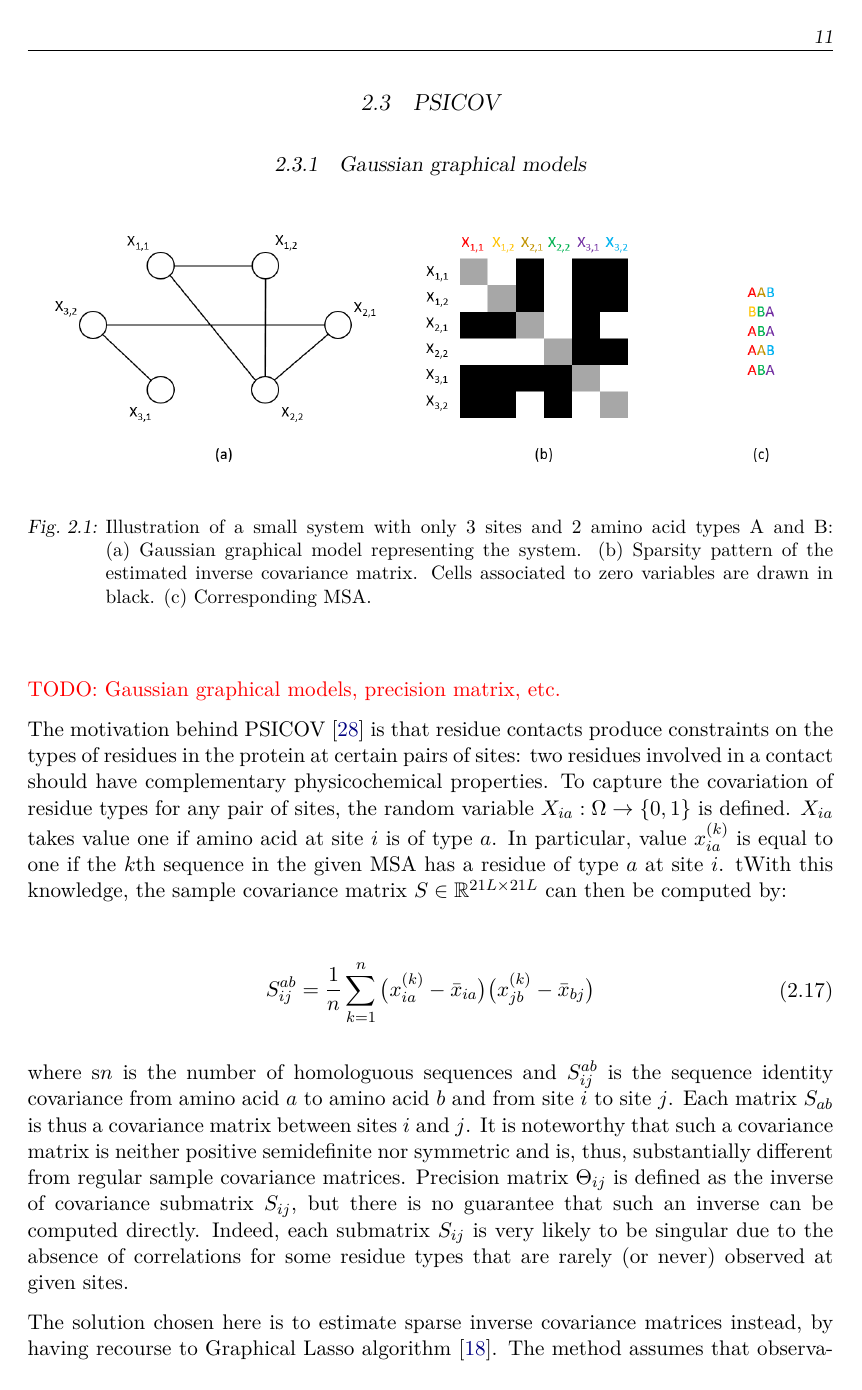
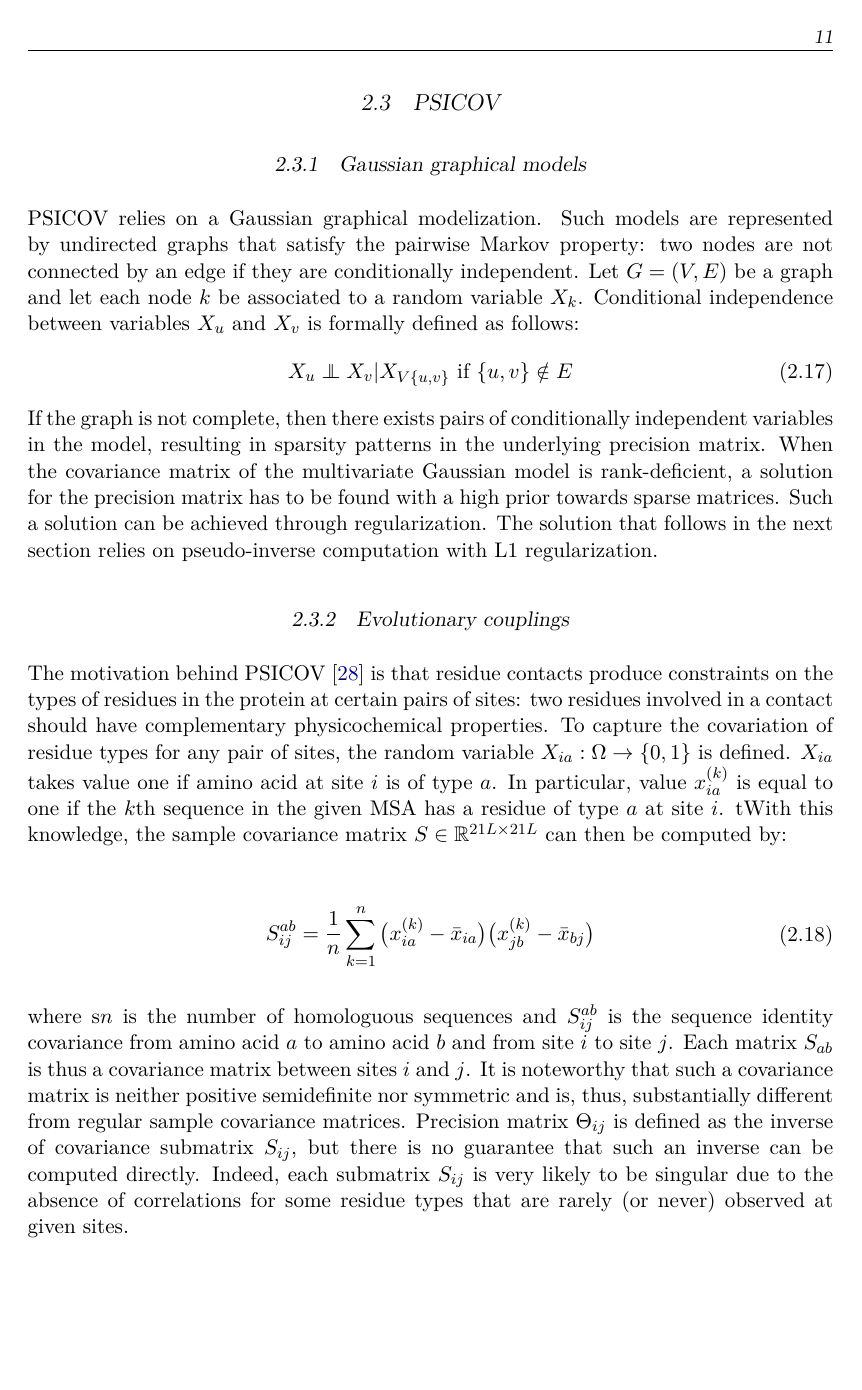
Before and after one commit to AntoinePassemiers/Master-Thesis, a LaTeX thesis (report.tex, which reads chapters/sota/psicov.tex): page 16 of 46. The pictures show the PDF file report.pdf that the author committed with the source.

Commit message:
Gaussian graphical models

```diff
--- a/chapters/sota/psicov.tex
+++ b/chapters/sota/psicov.tex
@@ -1,7 +1,4 @@
 \section{PSICOV}
 
-    \subsection{Gaussian graphical models} \label{graphicalmodels}
+    \subsection{Gaussian graphical models}
 
-        \begin{figure}[H]
-            \begin{center}
-                \includegraphics[width=\textwidth, keepaspectratio]{imgs/ggm.png}
@@ -11,9 +5,18 @@
-                    Cells associated to zero variables are drawn in black. (c) Corresponding MSA.}
-                \label{thresholds}
-            \end{center}
-        \end{figure}
+        PSICOV relies on a Gaussian graphical modelization. Such models are represented by undirected graphs that
+        satisfy the pairwise Markov property: two nodes are not connected by an edge if they are conditionally independent.
+        Let $G = (V, E)$ be a graph and let each node $k$ be associated to a random variable $X_k$.
+        Conditional independence between variables $X_u$ and $X_v$ is formally defined as follows:
+        \begin{equation}
+            X_u \independent X_v \vert X_{V \\ \{u, v\}} \, \, \text{if } \{u, v\} \notin E
+        \end{equation}
+        If the graph is not complete, then there exists pairs of conditionally independent variables in the model,
+        resulting in sparsity patterns in the underlying precision matrix.
+        When the covariance matrix of the multivariate Gaussian model is rank-deficient, a solution for the precision
+        matrix has to be found with a high prior towards sparse matrices. Such a solution can be achieved through
+        regularization. The solution that follows in the next section relies on pseudo-inverse computation
+        with L1 regularization.
 
-        \todo{Gaussian graphical models, precision matrix, etc.}
+    \subsection{Evolutionary couplings} \label{graphicalmodels}
 
         The motivation behind PSICOV~\cite{doi:10.1093/bioinformatics/btr638} is that residue contacts produce constraints on the types of residues in the
         protein at certain pairs of sites: two residues involved in a contact should have complementary physicochemical properties. To capture the covariation
@@ -34,3 +37,6 @@
         the inverse of covariance submatrix $S_{ij}$, but there is no guarantee that such an inverse can be computed directly. Indeed, each submatrix
         $S_{ij}$ is very likely to be singular due to the absence of correlations for some residue types that are rarely (or never) observed at given sites.
 
+        \begin{figure}[H]
+            \begin{center}
+                \includegraphics[width=\textwidth, keepaspectratio]{imgs/ggm.png}
@@ -37,3 +47,8 @@
+                \label{thresholds}
+            \end{center}
+        \end{figure}
+
+    \subsection{Inference}
 
         The solution chosen here is to estimate sparse inverse covariance matrices instead,
         by having recourse to Graphical Lasso algorithm~\cite{graphicalLasso}.
```
Also changed, not shown: chapters/sota/definitions.tex (+6 -5 lines), chapters/sota/dl.tex (+2 -2 lines), report.bib (+11 -0 lines), report.tex (+3 -0 lines), chapters/sota/dlfeatures.tex (line endings or trailing spaces), imgs/features.png, report.pdf, chapters/sota/psicov.tex (7 more changed lines).
